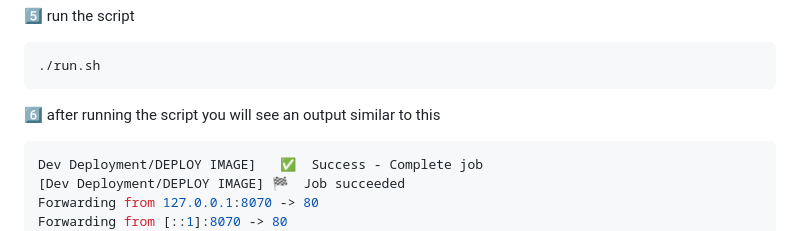
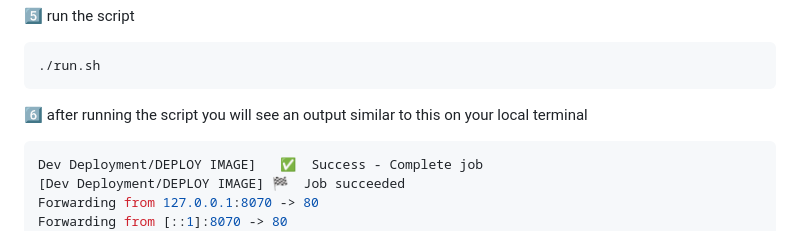
Before and after one commit to Mohammed-Feshar/sonnen-nginx-deployment-task, a Markdown page: README.md, the part around the change. Rendered like a GitHub page.

````diff
--- a/README.md
+++ b/README.md
@@ -35,7 +35,7 @@ export DOCKER_PASSWORD="docker_password"
 ```bash
 ./run.sh
 ```
-6️⃣ after running the script you will see an output similar to this
+6️⃣ after running the script you will see an output similar to this on your local terminal
 ```bash
 Dev Deployment/DEPLOY IMAGE]   ✅  Success - Complete job
 [Dev Deployment/DEPLOY IMAGE] 🏁  Job succeeded
````
